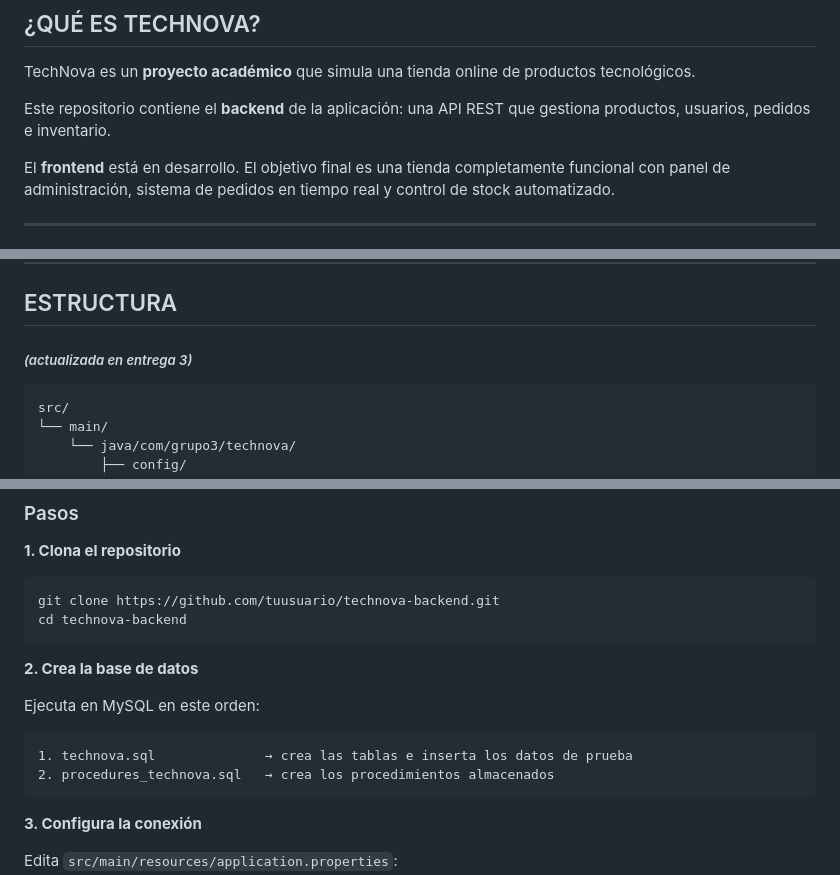
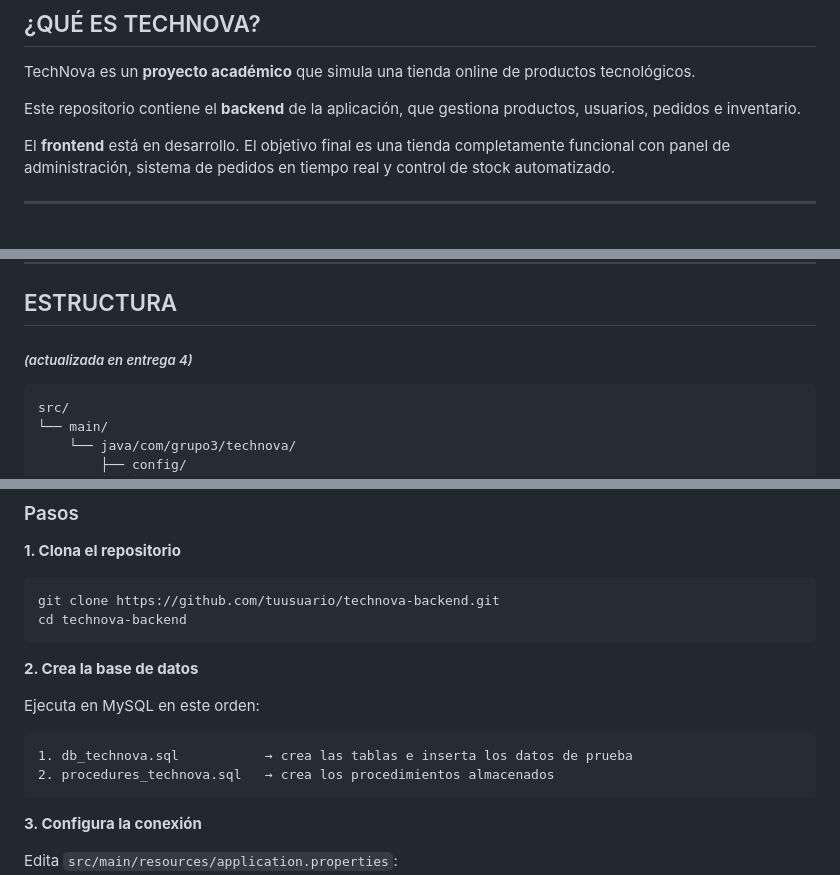
Before and after one commit to euhoho/technova-by-euhoho, a Markdown page: README.md, 3 parts joined by grey strips. Rendered like a GitHub page.

Commit message:
docs(readme): mejora de documentación y posicionamiento del proyecto

````diff
--- a/README.md
+++ b/README.md
@@ -16,7 +16,7 @@
 
 TechNova es un **proyecto académico** que simula una tienda online de productos tecnológicos.
 
-Este repositorio contiene el **backend** de la aplicación: una API REST que gestiona productos, usuarios, pedidos e inventario.
+Este repositorio contiene el **backend** de la aplicación, que gestiona productos, usuarios, pedidos e inventario.
 
 El **frontend** está en desarrollo. El objetivo final es una tienda completamente funcional con panel de administración, sistema de pedidos en tiempo real y control de stock automatizado.
 
@@ -35,7 +35,7 @@ El **frontend** está en desarrollo. El objetivo final es una tienda completamen
 ---
 
 ## ESTRUCTURA
-##### *(actualizada en entrega 3)*
+##### *(actualizada en entrega 4)*
 ```
 src/
 └── main/
@@ -167,7 +167,7 @@ cd technova-backend
 
 Ejecuta en MySQL en este orden:
 ```
-1. technova.sql              → crea las tablas e inserta los datos de prueba
+1. db_technova.sql           → crea las tablas e inserta los datos de prueba
 2. procedures_technova.sql   → crea los procedimientos almacenados
 ```
 
````
Also changed, not shown: other parts of README.md (+1 -1 lines).
